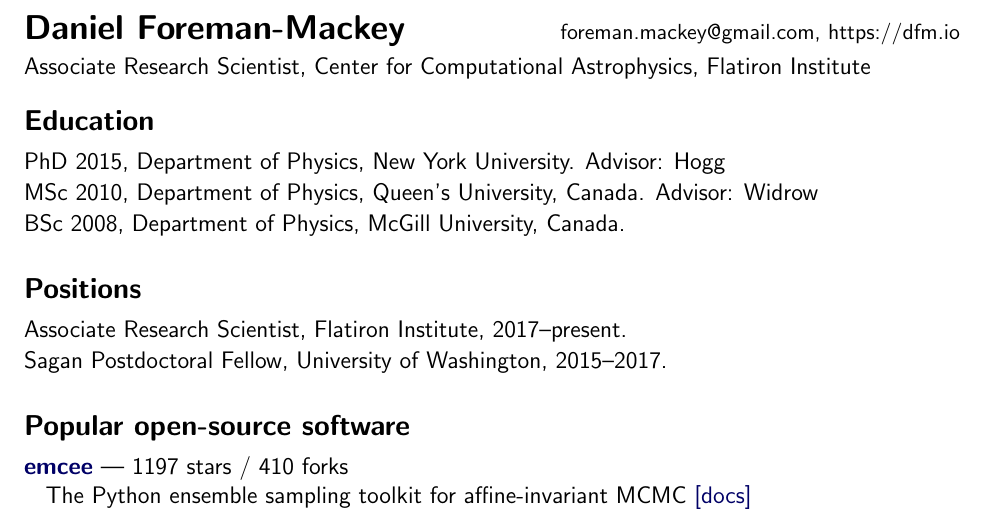
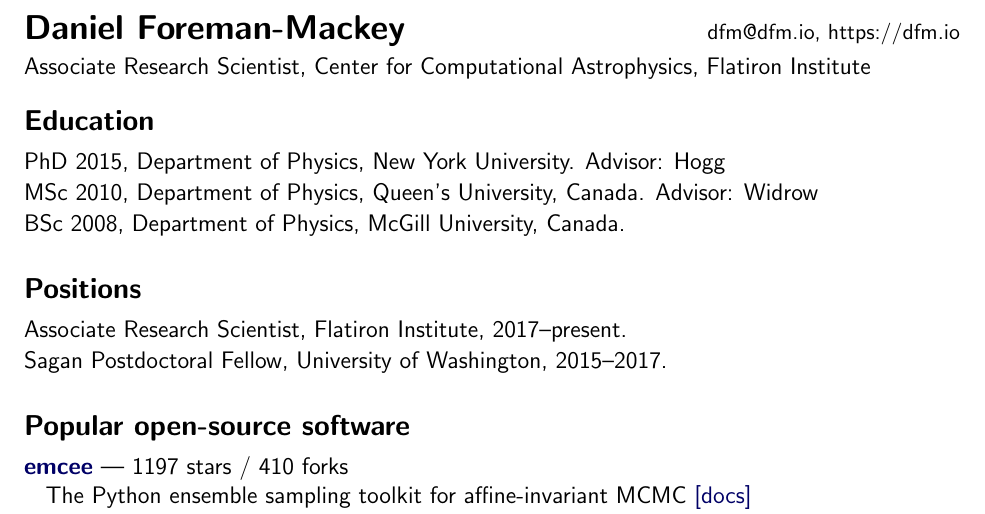
Before and after one commit to dfm/cv, a LaTeX CV (tex/cv.tex): part of page 1 of 3, cut so that both start at the same text. Compiled offline with pdfLaTeX.

Commit message:
Update cv.tex

```diff
--- a/tex/cv.tex
+++ b/tex/cv.tex
@@ -7,7 +7,7 @@
 \begin{document}\thispagestyle{empty}\sloppy\sloppypar\raggedbottom
 
 \textbf{\Large Daniel Foreman-Mackey} \hfill
-\textsf{\small foreman.mackey@gmail.com, https://dfm.io} \\[0.5ex]
+\textsf{\small dfm@dfm.io, https://dfm.io} \\[0.5ex]
 Associate Research Scientist, Center for Computational Astrophysics, Flatiron Institute\\[0.5ex]
 
 \subsection{Education}
```
